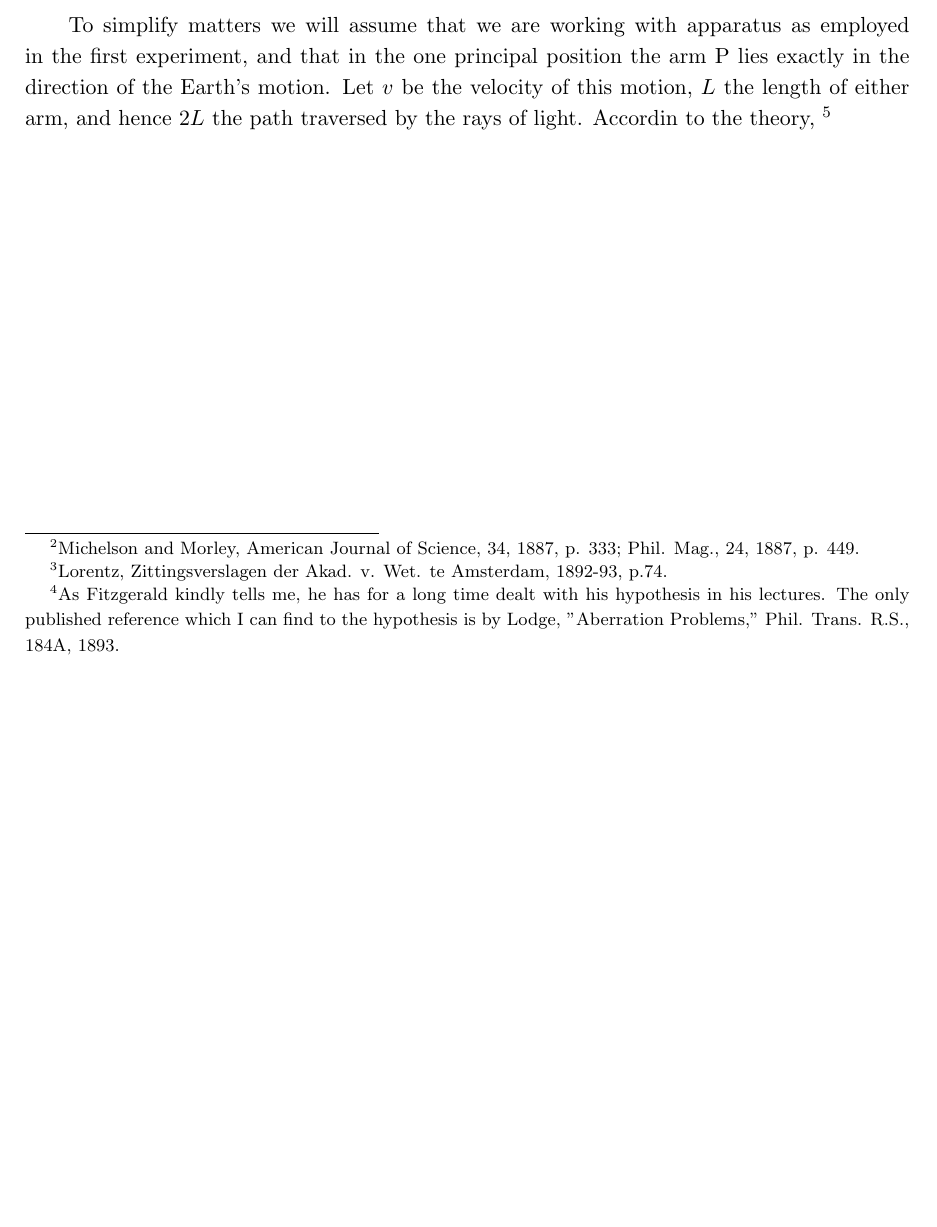
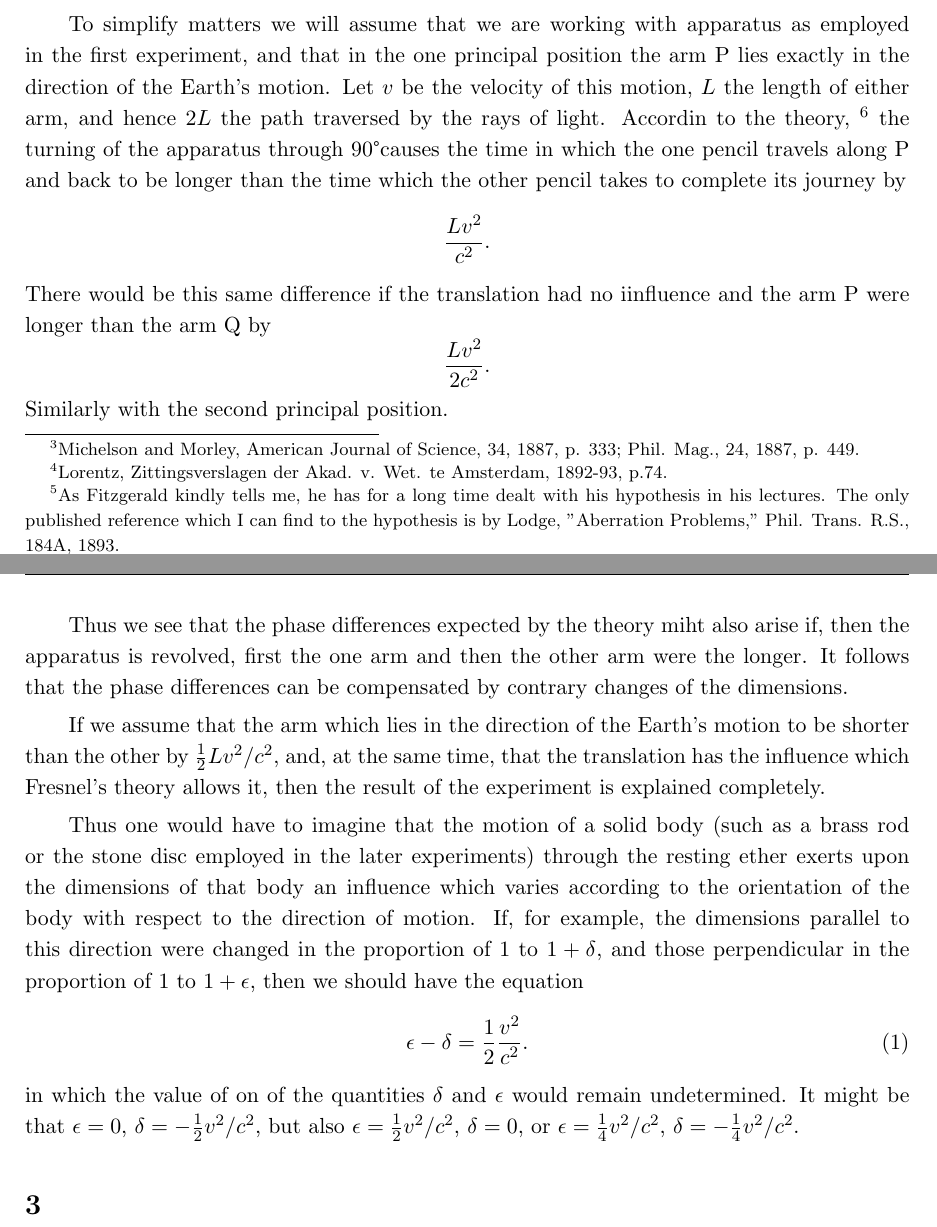
Before and after one commit to ShenzhuoXu/THE-PRINCIPLE-OF-RELATIVITY---A-Collection-of-Papers, a LaTeX thesis (main.tex, which reads papers/Michelson's Interference Experiment.tex): part of page 5 of 5 before the commit and two parts of pages 5 and 6 of 6 after it, the two joined at a grey line, cut so that both start at the same text, the shorter picture padded with empty space. Compiled offline with pdfLaTeX.

Commit message:
2nd commit
Co-authored-by: Copilot <copilot@github.com>

```diff
--- a/main.tex
+++ b/main.tex
@@ -36,6 +36,7 @@
 \renewcommand{\thesubsection}{\thesection.\arabic{subsection}}
 \renewcommand{\theHsection}{\thechapter.\arabic{section}}
 \renewcommand{\theHsubsection}{\thechapter.\arabic{section}.\arabic{subsection}}
+\renewcommand{\theequation}{\arabic{equation}}
 
 \newtheorem{theorem}{Theorem}[chapter]
 \newtheorem{proposition}[theorem]{Proposition}
--- a/papers/Michelson's Interference Experiment.tex
+++ b/papers/Michelson's Interference Experiment.tex
@@ -17,4 +17,18 @@ Now, does this result entitle us to assume that the ether takes part in the moti
 
 
 \section*{2}
-To simplify matters we will assume that we are working with apparatus as employed in the first experiment, and that in the one principal position the arm P lies exactly in the direction of the Earth's motion. Let $v$ be the velocity of this motion, $L$ the length of either arm, and hence $2L$ the path traversed by the rays of light. Accordin to the theory, \footnote{Cf. Lorentz. Arch. Néerl., 2, 1887, pp.168-176.}
+To simplify matters we will assume that we are working with apparatus as employed in the first experiment, and that in the one principal position the arm P lies exactly in the direction of the Earth's motion. Let $v$ be the velocity of this motion, $L$ the length of either arm, and hence $2L$ the path traversed by the rays of light. Accordin to the theory, \footnote{Cf. Lorentz. Arch. Néerl., 2, 1887, pp.168-176.} the turning of the apparatus through 90\textdegree causes the time in which the one pencil travels along P and back to be longer than the time which the other pencil takes to complete its journey by
+$$\frac{Lv^2}{c^2}.$$
+There would be this same difference if the translation had no iinfluence and the arm P were longer than the arm Q by $$\frac{Lv^2}{2c^2}.$$ Similarly with the second principal position.
+
+Thus we see that the phase differences expected by the theory miht also arise if, then the apparatus is revolved, first the one arm and then the other arm were the longer. It follows that the phase differences can be compensated by contrary changes of the dimensions.
+
+If we assume that the arm which lies in the direction of the Earth's motion to be shorter than the other by $\frac{1}{2}Lv^2/c^2$, and, at the same time, that the translation has the influence which Fresnel's theory allows it, then the result of the experiment is explained completely.
+
+Thus one would have to imagine that the motion of a solid body (such as a brass rod or the stone disc employed in the later experiments) through the resting ether exerts upon the dimensions of that body an influence which varies according to the orientation of the body with respect to the direction of motion. If, for example, the dimensions parallel to this direction were changed in the proportion of $1$ to $1+\delta$, and those perpendicular in the proportion of $1$ to $1+\epsilon$, then we should have the equation
+\begin{equation}
+    \epsilon - \delta = \frac{1}{2}\frac{v^2}{c^2}.
+\end{equation}
+in which the value of on of the quantities $\delta$ and $\epsilon$ would remain undetermined. It might be that $\epsilon = 0$, $\delta = -\frac{1}{2}v^2/c^2$, but also $\epsilon = \frac{1}{2}v^2/c^2$, $\delta = 0$, or $\epsilon = \frac{1}{4}v^2/c^2$, $\delta = -\frac{1}{4}v^2/c^2$.
+
+\section*{3}
```
Also changed, not shown: main.tex (2 more changed lines), papers/Michelson's Interference Experiment.tex (6 more changed lines). Lines whose indentation alone changed are shown as unchanged.
